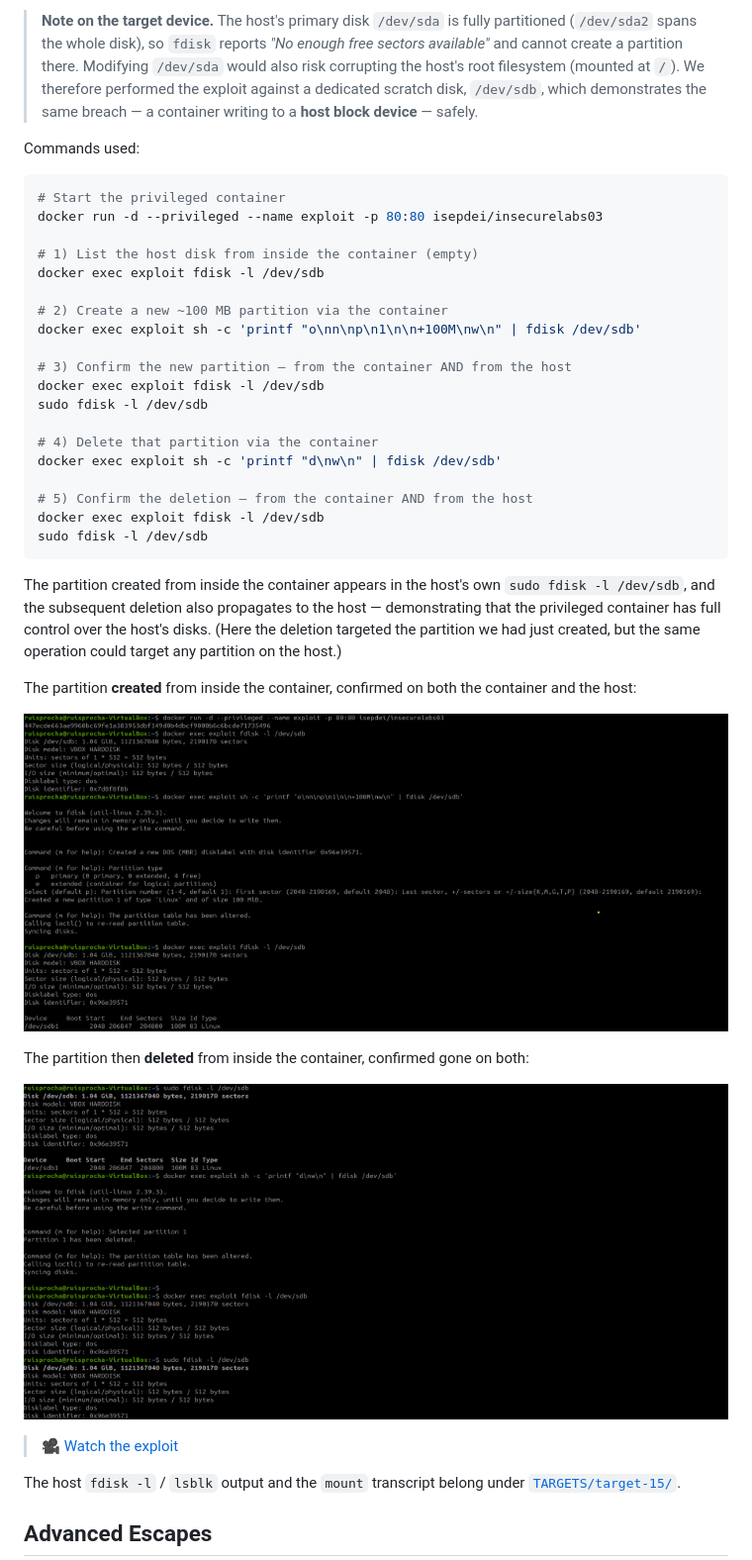
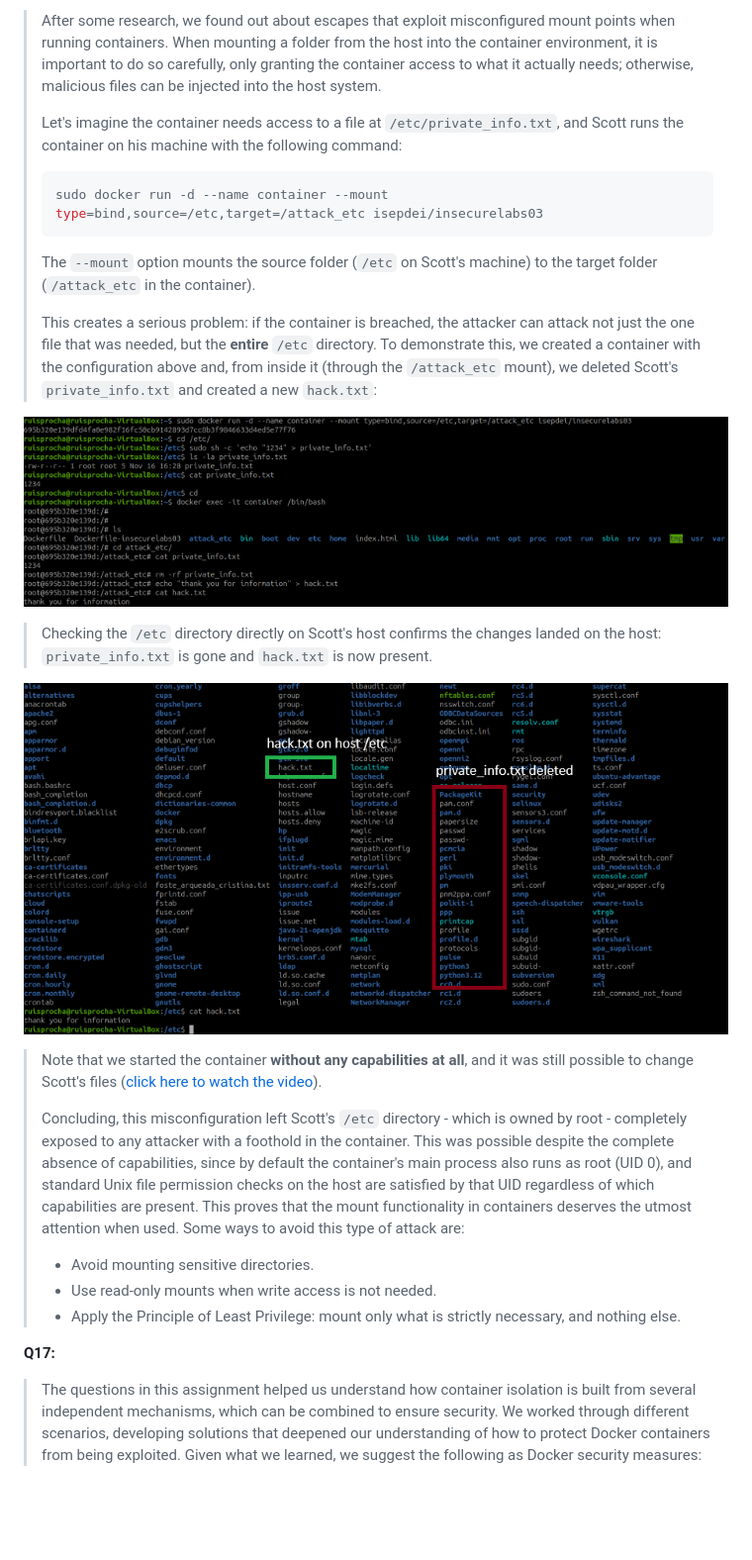
Before and after one commit to Pireza/DECYS-M2, a Markdown page: README.md, the part around one of its changes. Shown at 99% size. Rendered like a GitHub page; pictures changed too: images/Q16-2.png (added), images/q16-1.png (added); blank space fills up the shorter version.

Commit message:
Q16 + Readme

````diff
--- a/README.md
+++ b/README.md
@@ -309,43 +305,33 @@ Our exploit abuses those full permissions and uses `fdisk` to **create** and the
 
-> **Note on the target device.** The host's primary disk `/dev/sda` is fully partitioned (`/dev/sda2` spans the whole disk), so `fdisk` reports *"No enough free sectors available"* and cannot create a partition there. Modifying `/dev/sda` would also risk corrupting the host's root filesystem (mounted at `/`). We therefore performed the exploit against a dedicated scratch disk, `/dev/sdb`, which demonstrates the same breach — a container writing to a **host block device** — safely.
+> After some research, we found out about escapes that exploit misconfigured mount points when running containers. When mounting a folder from the host into the container environment, it is important to do so carefully, only granting the container access to what it actually needs; otherwise, malicious files can be injected into the host system.
+>
+> Let's imagine the container needs access to a file at `/etc/private_info.txt`, and Scott runs the container on his machine with the following command:
+>
+> ```bash
+> sudo docker run -d --name container --mount type=bind,source=/etc,target=/attack_etc isepdei/insecurelabs03
+> ```
+>
+> The `--mount` option mounts the source folder (`/etc` on Scott's machine) to the target folder (`/attack_etc` in the container).
+>
+> This creates a serious problem: if the container is breached, the attacker can attack not just the one file that was needed, but the **entire** `/etc` directory. To demonstrate this, we created a container with the configuration above and, from inside it (through the `/attack_etc` mount), we deleted Scott's `private_info.txt` and created a new `hack.txt`:
+>
+![Escape Attack](./images/q16-1.png)
+>
+> Checking the `/etc` directory directly on Scott's host confirms the changes landed on the host: `private_info.txt` is gone and `hack.txt` is now present.
+>
+![Host Affected](./images/Q16-2.png)
+>
+> Note that we started the container **without any capabilities at all**, and it was still possible to change Scott's files ([click here to watch the video](./videos/container_escape.mp4)).
+>
+> Concluding, this misconfiguration left Scott's `/etc` directory - which is owned by root - completely exposed to any attacker with a foothold in the container. This was possible despite the complete absence of capabilities, since by default the container's main process also runs as root (UID 0), and standard Unix file permission checks on the host are satisfied by that UID regardless of which capabilities are present. This proves that the mount functionality in containers deserves the utmost attention when used. Some ways to avoid this type of attack are:
+>
+> - Avoid mounting sensitive directories.
+> - Use read-only mounts when write access is not needed.
+> - Apply the Principle of Least Privilege: mount only what is strictly necessary, and nothing else.
 
-Commands used:
 
-```bash
-# Start the privileged container
-docker run -d --privileged --name exploit -p 80:80 isepdei/insecurelabs03
+**Q17:**
 
-# 1) List the host disk from inside the container (empty)
-docker exec exploit fdisk -l /dev/sdb
+> The questions in this assignment helped us understand how container isolation is built from several independent mechanisms, which can be combined to ensure security. We worked through different scenarios, developing solutions that deepened our understanding of how to protect Docker containers from being exploited. Given what we learned, we suggest the following as Docker security measures:
 
-# 2) Create a new ~100 MB partition via the container
-docker exec exploit sh -c 'printf "o\nn\np\n1\n\n+100M\nw\n" | fdisk /dev/sdb'
 
-# 3) Confirm the new partition — from the container AND from the host
-docker exec exploit fdisk -l /dev/sdb
-sudo fdisk -l /dev/sdb
-
-# 4) Delete that partition via the container
-docker exec exploit sh -c 'printf "d\nw\n" | fdisk /dev/sdb'
-
-# 5) Confirm the deletion — from the container AND from the host
-docker exec exploit fdisk -l /dev/sdb
-sudo fdisk -l /dev/sdb
-```
-
-The partition created from inside the container appears in the host's own `sudo fdisk -l /dev/sdb`, and the subsequent deletion also propagates to the host — demonstrating that the privileged container has full control over the host's disks. (Here the deletion targeted the partition we had just created, but the same operation could target any partition on the host.)
-
-The partition **created** from inside the container, confirmed on both the container and the host:
-
-![Partition created, visible on container and host](./images/Q15-1.png)
-
-The partition then **deleted** from inside the container, confirmed gone on both:
-
-![Partition deleted, confirmed on container and host](./images/Q15-2.png)
-
-> 🎥 [Watch the exploit](./videos/partitions.mp4)
-
-The host `fdisk -l` / `lsblk` output and the `mount` transcript belong under [`TARGETS/target-15/`](./TARGETS/target-15/).
-
-## Advanced Escapes
-
````
Also changed, not shown: other parts of README.md (+174 -202 lines), 2 other files.
